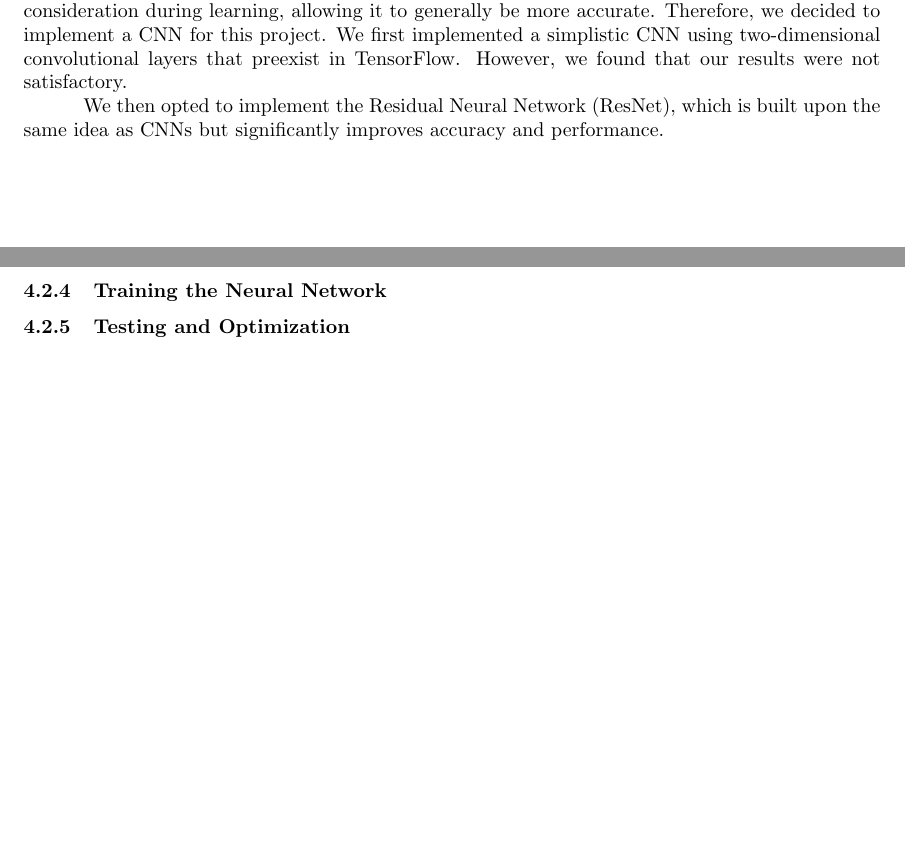
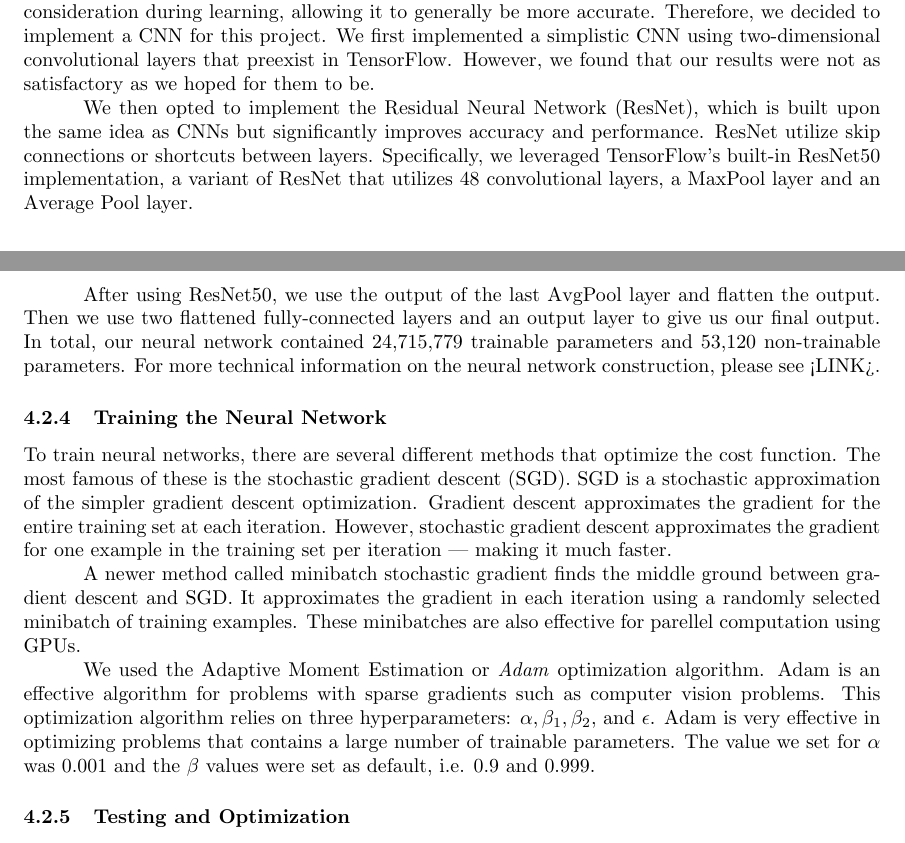
Before and after one commit to hurryingauto3/WWF-Bird-Recognition-Project, a LaTeX document (Report/report.tex): two parts of pages 15 and 16 of 19 before the commit and two parts of pages 15 and 16 of 18 after it, joined at a grey line, cut so that both start at the same text, the shorter picture padded with empty space. Compiled offline with pdfLaTeX.

Commit message:
report updated

```diff
--- a/Report/report.tex
+++ b/Report/report.tex
@@ -344,12 +345,42 @@ The total time spent on the Khidmat this week is as follows.
   into consideration during learning, allowing it to generally be more accurate. Therefore,
   we decided to implement a CNN for this project. We first implemented a simplistic
   CNN using two-dimensional convolutional layers that preexist in TensorFlow. However,
-  we found that our results were not satisfactory.
+  we found that our results were not as satisfactory as we hoped for them to be.
 
   We then opted to implement the Residual Neural Network (ResNet), which is built
   upon the same idea as CNNs but significantly improves accuracy and performance.
+  ResNet utilize skip connections or shortcuts between layers. Specifically, we leveraged
+  TensorFlow's built-in ResNet50 implementation, a variant of ResNet that utilizes
+  48 convolutional layers, a MaxPool layer and an Average Pool layer.
+
+  After using ResNet50, we use the output of the last AvgPool layer and flatten the output.
+  Then we use two flattened fully-connected layers and an output layer to give us our final
+  output. In total, our neural network contained 24,715,779 trainable parameters and
+  53,120 non-trainable parameters.
+  For more technical information on the neural network construction, please see <LINK>.
+
 
   \subsubsection{Training the Neural Network}
+  To train neural networks, there are several different methods that optimize
+  the cost function. The most famous of these is the stochastic gradient descent (SGD).
+  SGD is a stochastic approximation of the simpler gradient descent optimization. Gradient
+  descent approximates the gradient for the entire training set at each iteration. However,
+  stochastic gradient descent approximates the gradient for one example in the training set
+  per iteration --- making it much faster.
+
+  A newer method called minibatch stochastic gradient finds the middle ground between
+  gradient descent and SGD. It approximates the gradient in each iteration using a randomly
+  selected minibatch of training examples. These minibatches are also effective for
+  parellel computation using GPUs.
+
+  We used the Adaptive Moment Estimation or \textit{Adam} optimization algorithm. Adam is an
+  effective algorithm for problems with sparse gradients such as computer vision problems.
+  This optimization algorithm relies on three hyperparameters: $\alpha, \beta_1, \beta_2 $, and $\epsilon$.
+  Adam is very effective in optimizing problems that contains a large number
+  of trainable parameters. The value we set for $\alpha$ was 0.001 and the $\beta$ values
+  were set as default, i.e. 0.9 and 0.999.
+
+
 
   \subsubsection{Testing and Optimization}
 
```
Also changed, not shown: Report/report.pdf, Report/report.tex (12 more changed lines).
